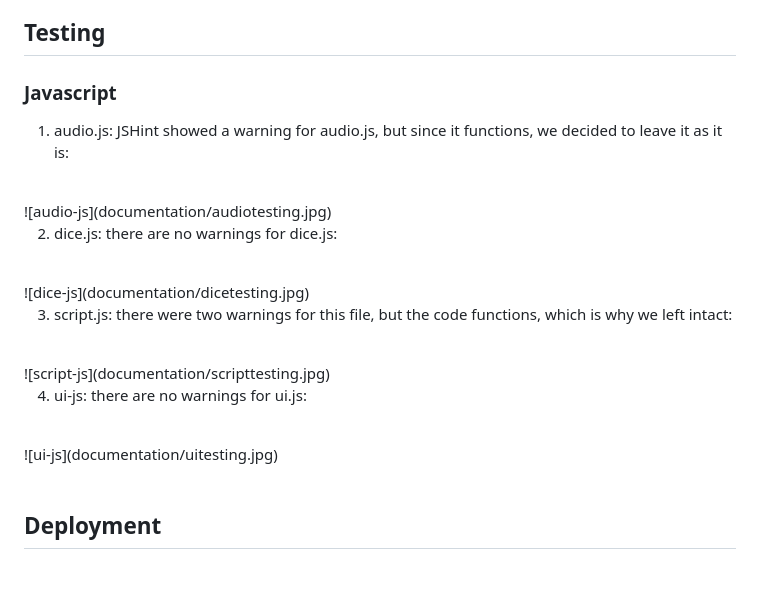
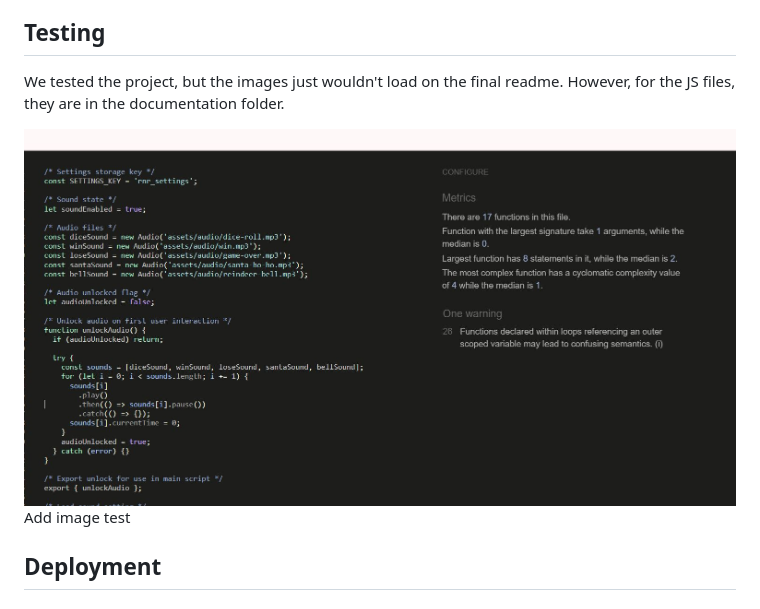
Before and after one commit to kakilian/red-nose-rebels, a Markdown page: README.md, the part around the change. GitHub-like rendering; blank space fills up the shorter version.

Commit message:
Add image

```diff
--- a/README.md
+++ b/README.md
@@ -176,31 +176,10 @@ After spending nearly an entire afternoon on this challenge, one team member pro
 
 ## Testing
 
-### Javascript
+We tested the project, but the images just wouldn't load on the final readme. However, for the JS files, they are in the documentation folder.
 
-1. audio.js: JSHint showed a warning for audio.js, but since it functions, we decided to leave it as it is:
-<br>
-![audio-js](documentation/audiotesting.jpg)
-<br>
-
-
-
-2. dice.js: there are no warnings for dice.js:
-<br>
-![dice-js](documentation/dicetesting.jpg)
-<br>
-
-3. script.js: there were two warnings for this file, but the code functions, which is why we left intact:
-<br>
-![script-js](documentation/scripttesting.jpg)
-<br>
-
-4. ui-js: there are no warnings for ui.js:
-<br>
-![ui-js](documentation/uitesting.jpg)
-<br>
-<br>
-
+![audio](documentation/audiotesting.jpg)
+Add image test
 
 ## Deployment
 
```
